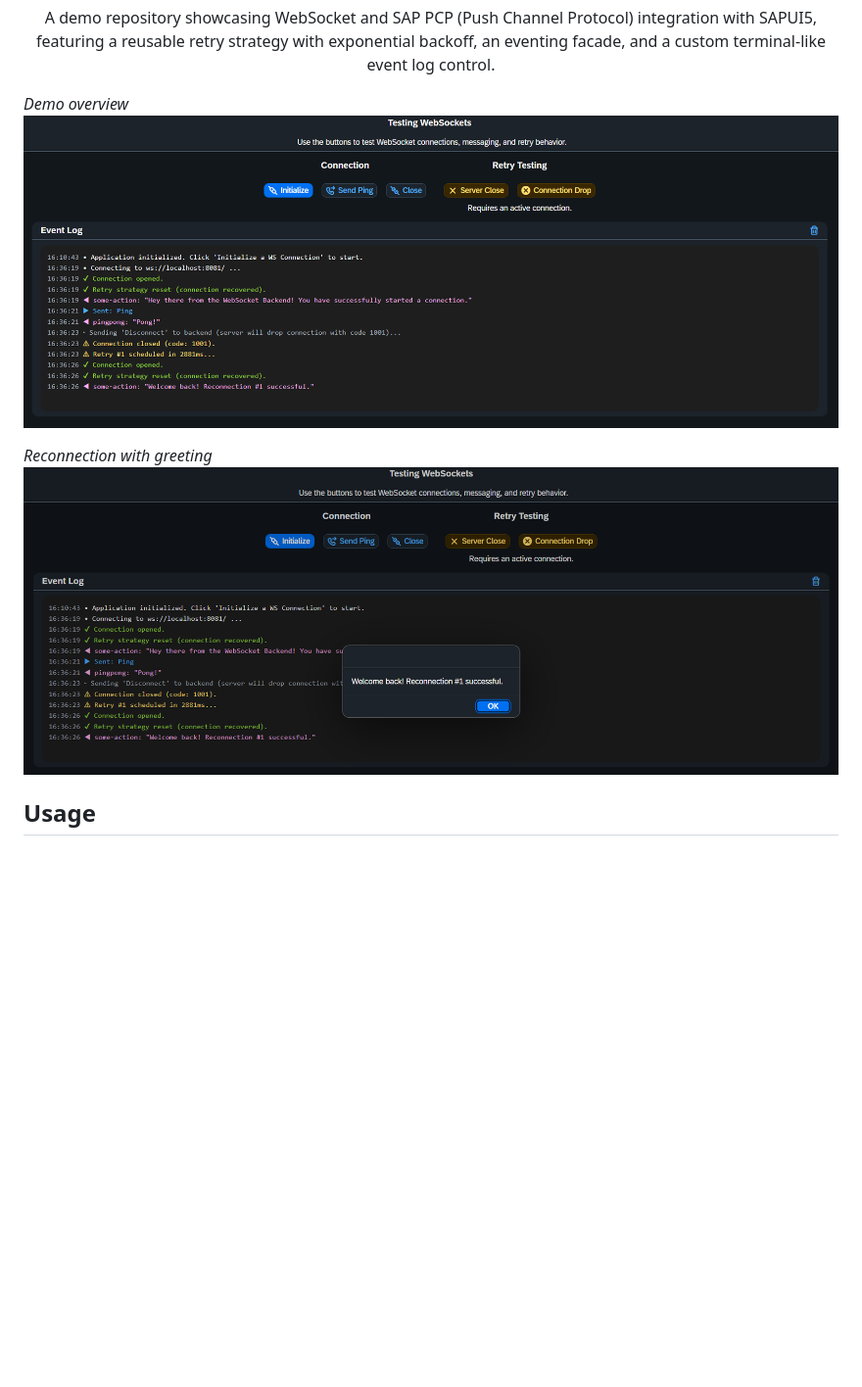
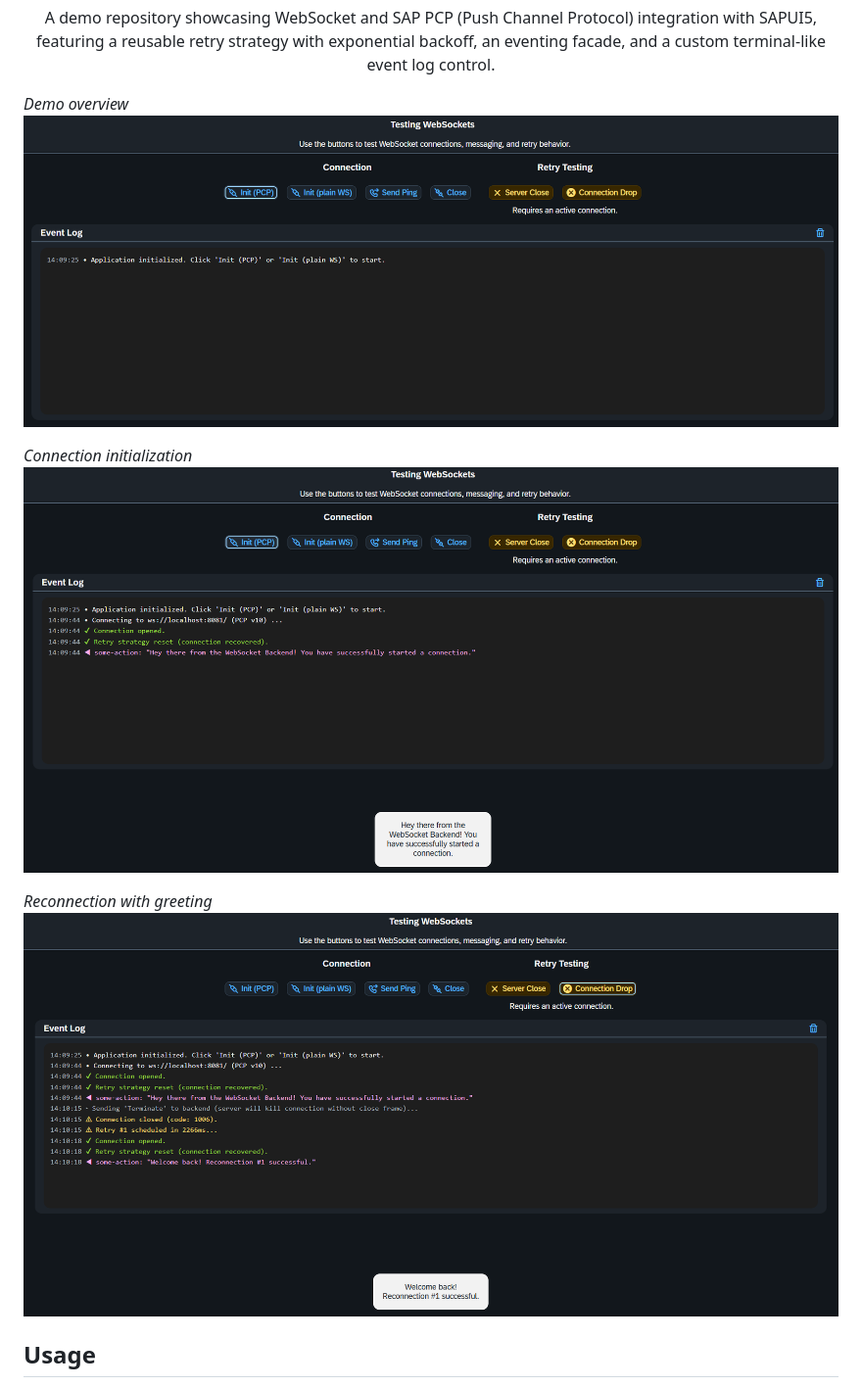
Before and after one commit to wridgeu/UI5-websockets, a Markdown page: README.md, the part around the change. Shown at 98% size. Drawn GitHub-style; pictures changed too: readme/Example Overview 1.png, readme/Example Overview 2.png, readme/Example Overview 3.png (added); blank space fills up the shorter version.

Commit message:
docs(readme): refresh screenshots and add initialization scene
Why: the former image 2 conflated first-connect handshake with
reconnection. Split into a dedicated initialization screenshot and
promote the reconnection-with-greeting shot to image 3.

Co-Authored-By: Claude Opus 4.6 (1M context) <noreply@anthropic.com>

```diff
--- a/README.md
+++ b/README.md
@@ -7,8 +7,11 @@ A demo repository showcasing WebSocket and SAP PCP (Push Channel Protocol) integ
 *Demo overview*
 ![Demo overview showing the event log terminal with connection, messaging, and retry events](./readme/Example%20Overview%201.png)
 
+*Connection initialization*
+![Connection initialization showing the backend handshake on first connect](./readme/Example%20Overview%202.png)
+
 *Reconnection with greeting*
-![Reconnection scenario showing the backend greeting after a successful retry](./readme/Example%20Overview%202.png)
+![Reconnection scenario showing the backend greeting after a successful retry](./readme/Example%20Overview%203.png)
 
 ## Usage
 
```
